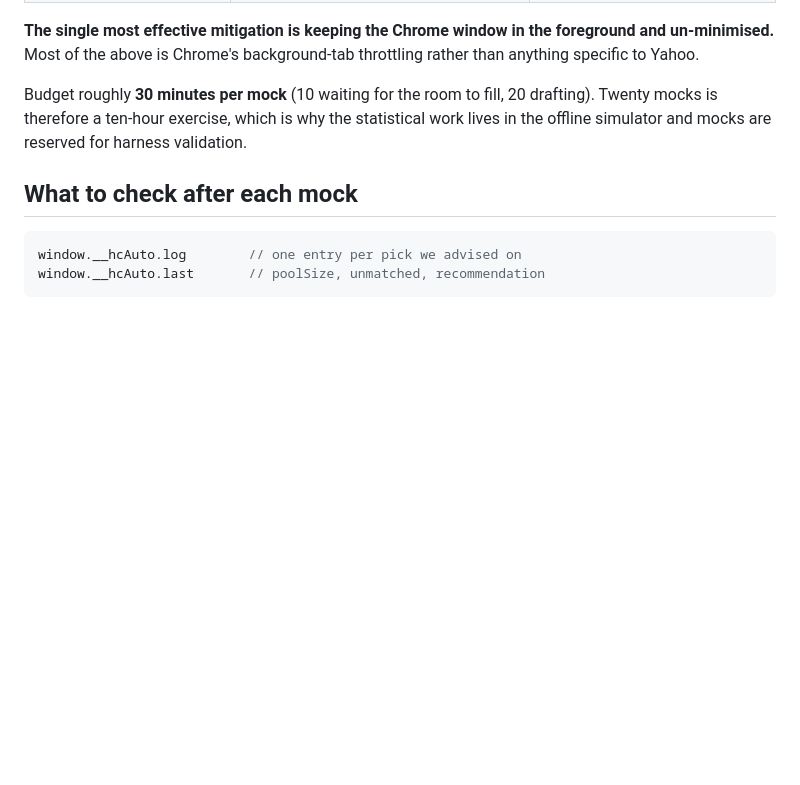
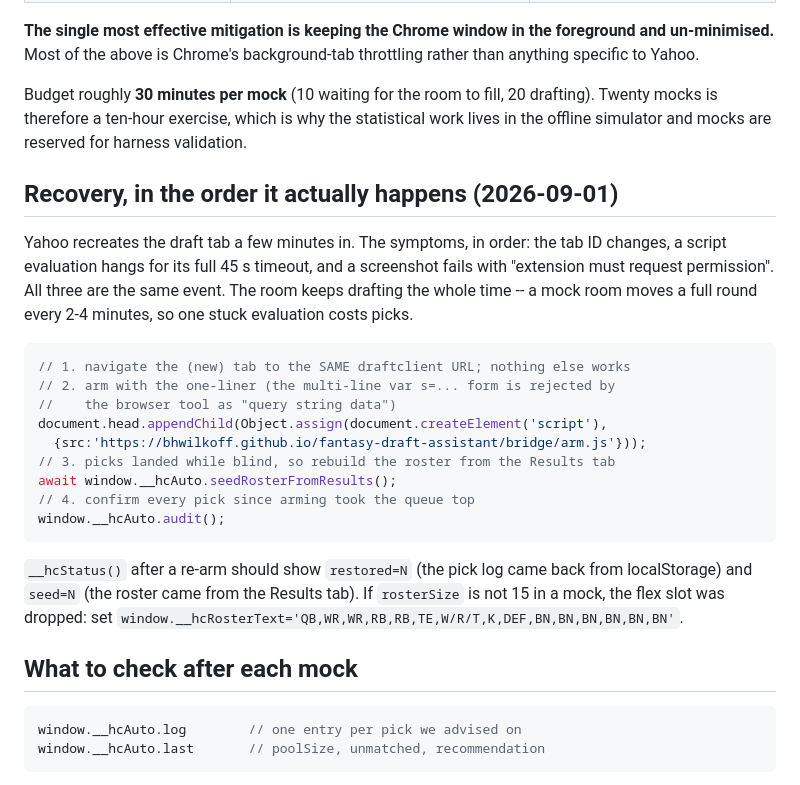
Before and after one commit to bhwilkoff/fantasy-draft-assistant, a Markdown page: docs/MOCK-DRAFT-HARNESS.md, the part around the change. GitHub-like rendering; blank space fills up the shorter version.

Commit message:
Document the tab-recreation recovery sequence for mock drafts
Co-Authored-By: Claude Fable 5.1 <noreply@anthropic.com>
Claude-Session: https://claude.ai/code/session_01Vpbj1hpkBpAWf6kUXMGaYe

````diff
--- a/docs/MOCK-DRAFT-HARNESS.md
+++ b/docs/MOCK-DRAFT-HARNESS.md
@@ -71,6 +71,31 @@ drafting). Twenty mocks is therefore a ten-hour exercise, which is why the
 statistical work lives in the offline simulator and mocks are reserved for
 harness validation.
 
+## Recovery, in the order it actually happens (2026-09-01)
+
+Yahoo recreates the draft tab a few minutes in. The symptoms, in order:
+the tab ID changes, a script evaluation hangs for its full 45 s timeout,
+and a screenshot fails with "extension must request permission". All three
+are the same event. The room keeps drafting the whole time -- a mock room
+moves a full round every 2-4 minutes, so one stuck evaluation costs picks.
+
+```js
+// 1. navigate the (new) tab to the SAME draftclient URL; nothing else works
+// 2. arm with the one-liner (the multi-line var s=... form is rejected by
+//    the browser tool as "query string data")
+document.head.appendChild(Object.assign(document.createElement('script'),
+  {src:'https://bhwilkoff.github.io/fantasy-draft-assistant/bridge/arm.js'}));
+// 3. picks landed while blind, so rebuild the roster from the Results tab
+await window.__hcAuto.seedRosterFromResults();
+// 4. confirm every pick since arming took the queue top
+window.__hcAuto.audit();
+```
+
+`__hcStatus()` after a re-arm should show `restored=N` (the pick log came
+back from localStorage) and `seed=N` (the roster came from the Results
+tab). If `rosterSize` is not 15 in a mock, the flex slot was dropped: set
+`window.__hcRosterText='QB,WR,WR,RB,RB,TE,W/R/T,K,DEF,BN,BN,BN,BN,BN,BN'`.
+
 ## What to check after each mock
 
 ```js
````
